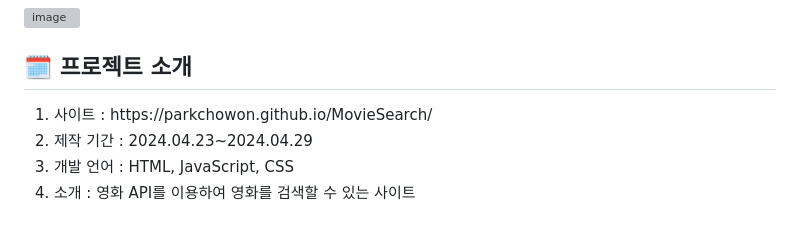
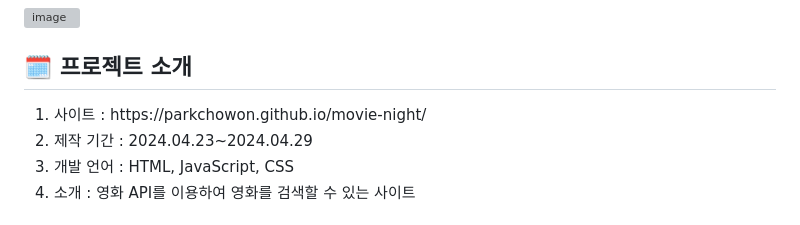
Before and after one commit to parkchowon/movie-night, a Markdown page: README.md, the part around the change. Drawn GitHub-style; grey boxes are pictures that could not be loaded.

```diff
--- a/README.md
+++ b/README.md
@@ -5,7 +5,7 @@
 ## 🗓️ 프로젝트 소개
 
 <ol>
-  <li>사이트 : https://parkchowon.github.io/MovieSearch/</li>
+  <li>사이트 : https://parkchowon.github.io/movie-night/</li>
   <li>제작 기간 : 2024.04.23~2024.04.29</li>
   <li>개발 언어 : HTML, JavaScript, CSS</li>
   <li>소개 : 영화 API를 이용하여 영화를 검색할 수 있는 사이트</li>
```
